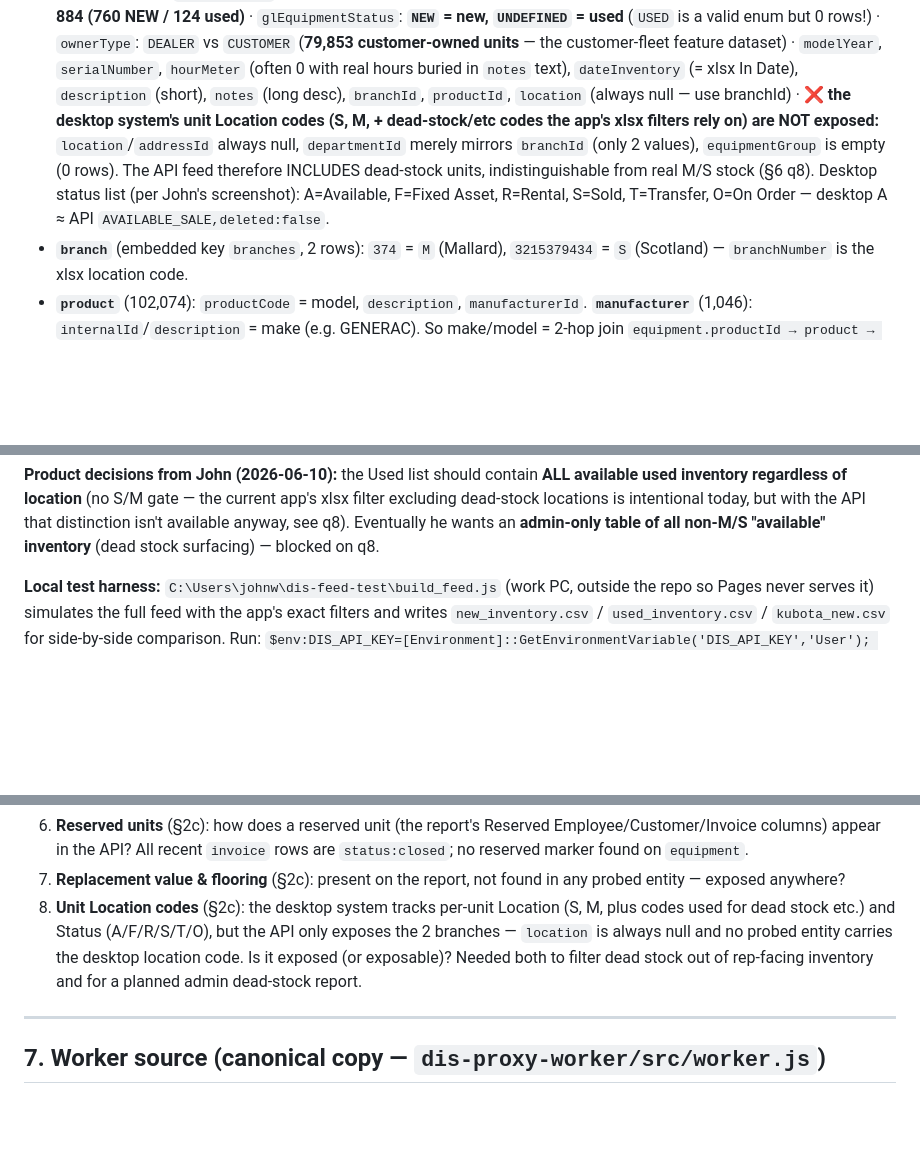
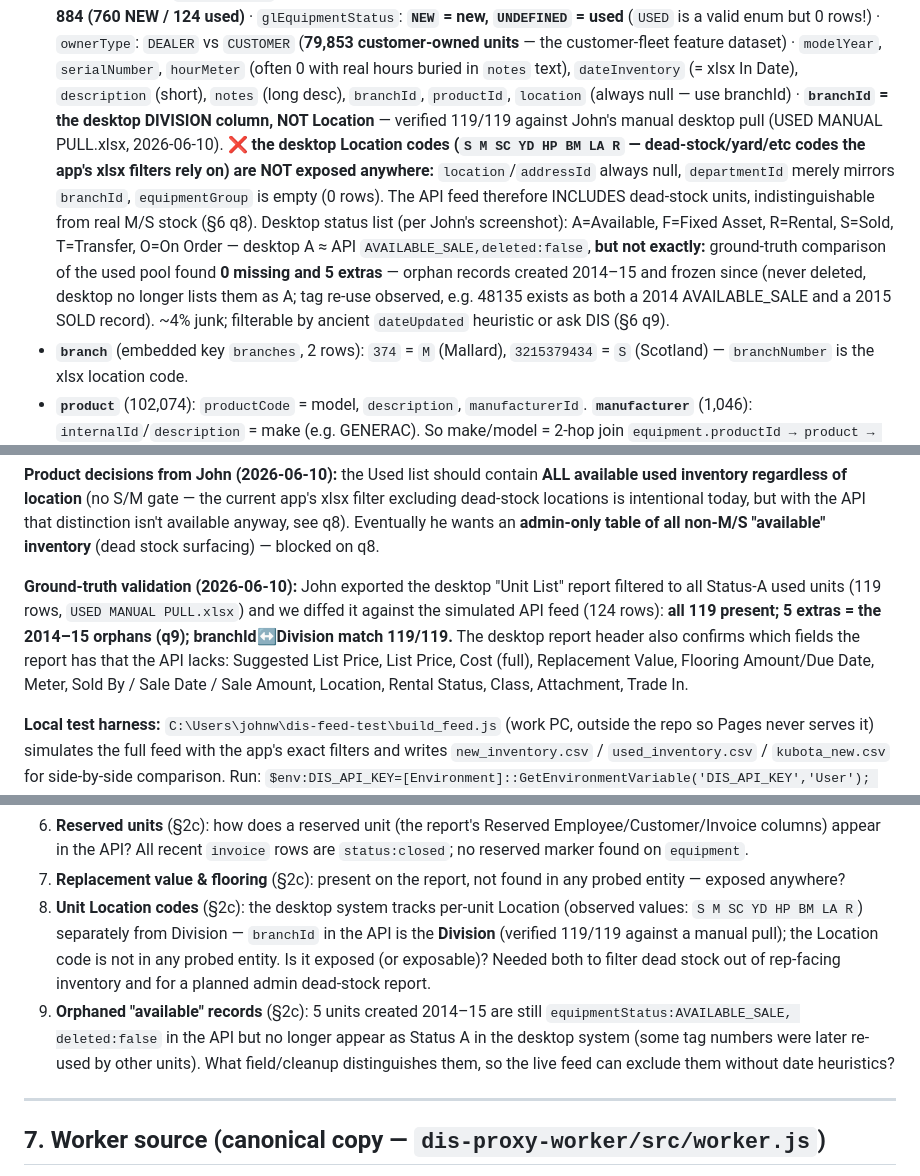
Before and after one commit to Hyde-Park-Equipment/Hyde-Park-Equipment.github.io, a Markdown page: DIS_INTEGRATION.md, 3 parts joined by grey strips. Rendered like a GitHub page; blank space fills up the shorter version.

Commit message:
docs(DIS): probe round 3 - branchId = desktop Division (119/119); used feed validated vs manual pull
Ground truth (USED MANUAL PULL.xlsx, 119 Status-A used units): API feed has
all 119 + 5 orphans frozen since 2014-15 (-> new q9). Desktop Location codes
(S M SC YD HP BM LA R) confirmed absent from API; branchId is the Division.

Co-Authored-By: Claude Fable 5 <noreply@anthropic.com>

```diff
--- a/DIS_INTEGRATION.md
+++ b/DIS_INTEGRATION.md
@@ -203,14 +203,21 @@ prices & reserved flags = not exposed (blockers, ask DIS — §6 q5–7).**
   (often 0 with real hours buried in `notes` text), `dateInventory` (= xlsx
   In Date), `description` (short), `notes` (long desc), `branchId`,
   `productId`, `location` (always null — use branchId) ·
-  **❌ the desktop system's unit Location codes (S, M, + dead-stock/etc codes
-  the app's xlsx filters rely on) are NOT exposed:** `location`/`addressId`
-  always null, `departmentId` merely mirrors `branchId` (only 2 values),
-  `equipmentGroup` is empty (0 rows). The API feed therefore INCLUDES
-  dead-stock units, indistinguishable from real M/S stock (§6 q8). Desktop
-  status list (per John's screenshot): A=Available, F=Fixed Asset, R=Rental,
-  S=Sold, T=Transfer, O=On Order — desktop A ≈ API
-  `AVAILABLE_SALE,deleted:false`.
+  **`branchId` = the desktop DIVISION column, NOT Location** — verified
+  119/119 against John's manual desktop pull (USED MANUAL PULL.xlsx,
+  2026-06-10). **❌ the desktop Location codes (`S M SC YD HP BM LA R` —
+  dead-stock/yard/etc codes the app's xlsx filters rely on) are NOT exposed
+  anywhere:** `location`/`addressId` always null, `departmentId` merely
+  mirrors `branchId`, `equipmentGroup` is empty (0 rows). The API feed
+  therefore INCLUDES dead-stock units, indistinguishable from real M/S stock
+  (§6 q8). Desktop status list (per John's screenshot): A=Available, F=Fixed
+  Asset, R=Rental, S=Sold, T=Transfer, O=On Order — desktop A ≈ API
+  `AVAILABLE_SALE,deleted:false`, **but not exactly:** ground-truth comparison
+  of the used pool found **0 missing and 5 extras** — orphan records created
+  2014–15 and frozen since (never deleted, desktop no longer lists them as A;
+  tag re-use observed, e.g. 48135 exists as both a 2014 AVAILABLE_SALE and a
+  2015 SOLD record). ~4% junk; filterable by ancient `dateUpdated` heuristic
+  or ask DIS (§6 q9).
 - **`branch`** (embedded key `branches`, 2 rows): `374` = `M` (Mallard),
   `3215379434` = `S` (Scotland) — `branchNumber` is the xlsx location code.
 - **`product`** (102,074): `productCode` = model, `description`,
@@ -261,6 +268,15 @@ current app's xlsx filter excluding dead-stock locations is intentional today,
 but with the API that distinction isn't available anyway, see q8). Eventually
 he wants an **admin-only table of all non-M/S "available" inventory** (dead
 stock surfacing) — blocked on q8.
+
+**Ground-truth validation (2026-06-10):** John exported the desktop "Unit
+List" report filtered to all Status-A used units (119 rows, `USED MANUAL
+PULL.xlsx`) and we diffed it against the simulated API feed (124 rows):
+**all 119 present; 5 extras = the 2014–15 orphans (q9); branchId↔Division
+match 119/119.** The desktop report header also confirms which fields the
+report has that the API lacks: Suggested List Price, List Price, Cost (full),
+Replacement Value, Flooring Amount/Due Date, Meter, Sold By / Sale Date /
+Sale Amount, Location, Rental Status, Class, Attachment, Trade In.
 
 **Local test harness:** `C:\Users\johnw\dis-feed-test\build_feed.js` (work PC,
 outside the repo so Pages never serves it) simulates the full feed with the
@@ -386,11 +402,16 @@ app's exact filters and writes `new_inventory.csv` / `used_inventory.csv` /
 7. **Replacement value & flooring** (§2c): present on the report, not found in
    any probed entity — exposed anywhere?
 8. **Unit Location codes** (§2c): the desktop system tracks per-unit Location
-   (S, M, plus codes used for dead stock etc.) and Status (A/F/R/S/T/O), but
-   the API only exposes the 2 branches — `location` is always null and no
-   probed entity carries the desktop location code. Is it exposed (or
-   exposable)? Needed both to filter dead stock out of rep-facing inventory
-   and for a planned admin dead-stock report.
+   (observed values: `S M SC YD HP BM LA R`) separately from Division —
+   `branchId` in the API is the **Division** (verified 119/119 against a
+   manual pull); the Location code is not in any probed entity. Is it exposed
+   (or exposable)? Needed both to filter dead stock out of rep-facing
+   inventory and for a planned admin dead-stock report.
+9. **Orphaned "available" records** (§2c): 5 units created 2014–15 are still
+   `equipmentStatus:AVAILABLE_SALE, deleted:false` in the API but no longer
+   appear as Status A in the desktop system (some tag numbers were later
+   re-used by other units). What field/cleanup distinguishes them, so the
+   live feed can exclude them without date heuristics?
 
 ---
 
```
